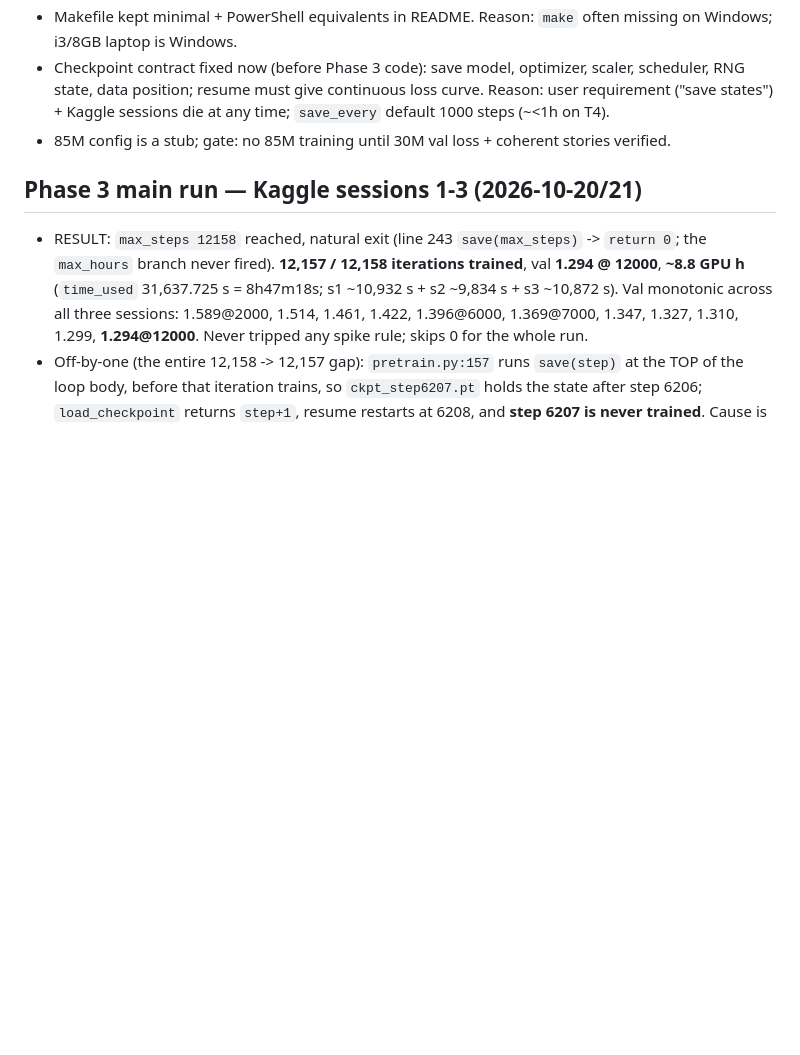
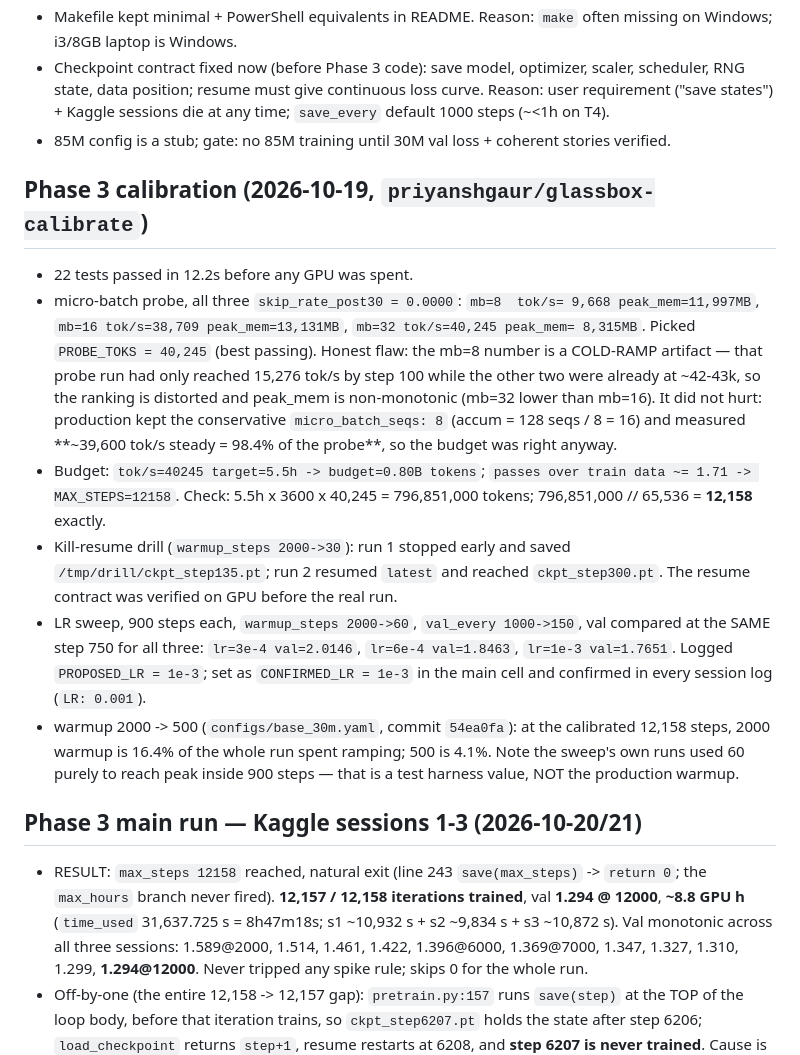
Before and after one commit to Priyanshaur/Glassbox, a Markdown page: docs/decisions.md, the part around the change. GitHub-like rendering; blank space fills up the shorter version.

Commit message:
Log Phase 3 calibration results and the warmup 2000->500 change
docs/decisions.md: new "Phase 3 calibration (2026-10-19)" section, recovered
from the priyanshgaur/glassbox-calibrate kernel log (output files held only
.git internals; the numbers were in the stdout stream):

- micro-batch probe mb=8/16/32 -> PROBE_TOKS=40,245, with an honest note that
  the mb=8 figure was a cold-ramp artifact (only 15,276 tok/s by step 100
  while the other two were already at ~42-43k) and that peak_mem was
  non-monotonic (mb=32 lower than mb=16). Production kept the conservative
  micro_batch_seqs 8 (accum = 128/8 = 16) and measured ~39,600 tok/s steady
  = 98.4% of the probe, so the budget was right regardless.
- budget 5.5h -> 0.80B tokens -> passes ~= 1.71 -> MAX_STEPS=12,158. Arithmetic
  re-derived: 5.5 * 3600 * 40245 = 796,851,000; // 65536 = 12,158 exactly.
- kill-resume drill: run 1 stopped and saved /tmp/drill/ckpt_step135.pt, run 2
  resumed latest to ckpt_step300.pt.
- LR sweep, val at the same step 750 for all three: 3e-4 -> 2.0146,
  6e-4 -> 1.8463, 1e-3 -> 1.7651. Confirms PROPOSED_LR = 1e-3, which the main
  cell uses as CONFIRMED_LR.
- warmup 2000 -> 500 in configs/base_30m.yaml (commit 54ea0fa): at the
  calibrated 12,158 steps that is 16.45% -> 4.11% of the run spent ramping.
  The sweep's own warmup 60 is a test-harness value, not the production one.

```diff
--- a/docs/decisions.md
+++ b/docs/decisions.md
@@ -10,6 +10,33 @@
 - Makefile kept minimal + PowerShell equivalents in README. Reason: `make` often missing on Windows; i3/8GB laptop is Windows.
 - Checkpoint contract fixed now (before Phase 3 code): save model, optimizer, scaler, scheduler, RNG state, data position; resume must give continuous loss curve. Reason: user requirement ("save states") + Kaggle sessions die at any time; `save_every` default 1000 steps (~<1h on T4).
 - 85M config is a stub; gate: no 85M training until 30M val loss + coherent stories verified.
+
+## Phase 3 calibration (2026-10-19, `priyanshgaur/glassbox-calibrate`)
+- 22 tests passed in 12.2s before any GPU was spent.
+- micro-batch probe, all three `skip_rate_post30 = 0.0000`:
+  `mb=8  tok/s= 9,668 peak_mem=11,997MB`, `mb=16 tok/s=38,709 peak_mem=13,131MB`,
+  `mb=32 tok/s=40,245 peak_mem= 8,315MB`. Picked `PROBE_TOKS = 40,245` (best
+  passing). Honest flaw: the mb=8 number is a COLD-RAMP artifact — that probe
+  run had only reached 15,276 tok/s by step 100 while the other two were already
+  at ~42-43k, so the ranking is distorted and peak_mem is non-monotonic (mb=32
+  lower than mb=16). It did not hurt: production kept the conservative
+  `micro_batch_seqs: 8` (accum = 128 seqs / 8 = 16) and measured
+  **~39,600 tok/s steady = 98.4% of the probe**, so the budget was right anyway.
+- Budget: `tok/s=40245 target=5.5h -> budget=0.80B tokens`;
+  `passes over train data ~= 1.71 -> MAX_STEPS=12158`. Check: 5.5h x 3600 x
+  40,245 = 796,851,000 tokens; 796,851,000 // 65,536 = **12,158** exactly.
+- Kill-resume drill (`warmup_steps 2000->30`): run 1 stopped early and saved
+  `/tmp/drill/ckpt_step135.pt`; run 2 resumed `latest` and reached
+  `ckpt_step300.pt`. The resume contract was verified on GPU before the real run.
+- LR sweep, 900 steps each, `warmup_steps 2000->60`, `val_every 1000->150`, val
+  compared at the SAME step 750 for all three:
+  `lr=3e-4 val=2.0146`, `lr=6e-4 val=1.8463`, `lr=1e-3 val=1.7651`.
+  Logged `PROPOSED_LR = 1e-3`; set as `CONFIRMED_LR = 1e-3` in the main cell and
+  confirmed in every session log (`LR: 0.001`).
+- warmup 2000 -> 500 (`configs/base_30m.yaml`, commit `54ea0fa`): at the
+  calibrated 12,158 steps, 2000 warmup is 16.4% of the whole run spent ramping;
+  500 is 4.1%. Note the sweep's own runs used 60 purely to reach peak inside
+  900 steps — that is a test harness value, NOT the production warmup.
 
 ## Phase 3 main run — Kaggle sessions 1-3 (2026-10-20/21)
 - RESULT: `max_steps 12158` reached, natural exit (line 243 `save(max_steps)` ->
```
